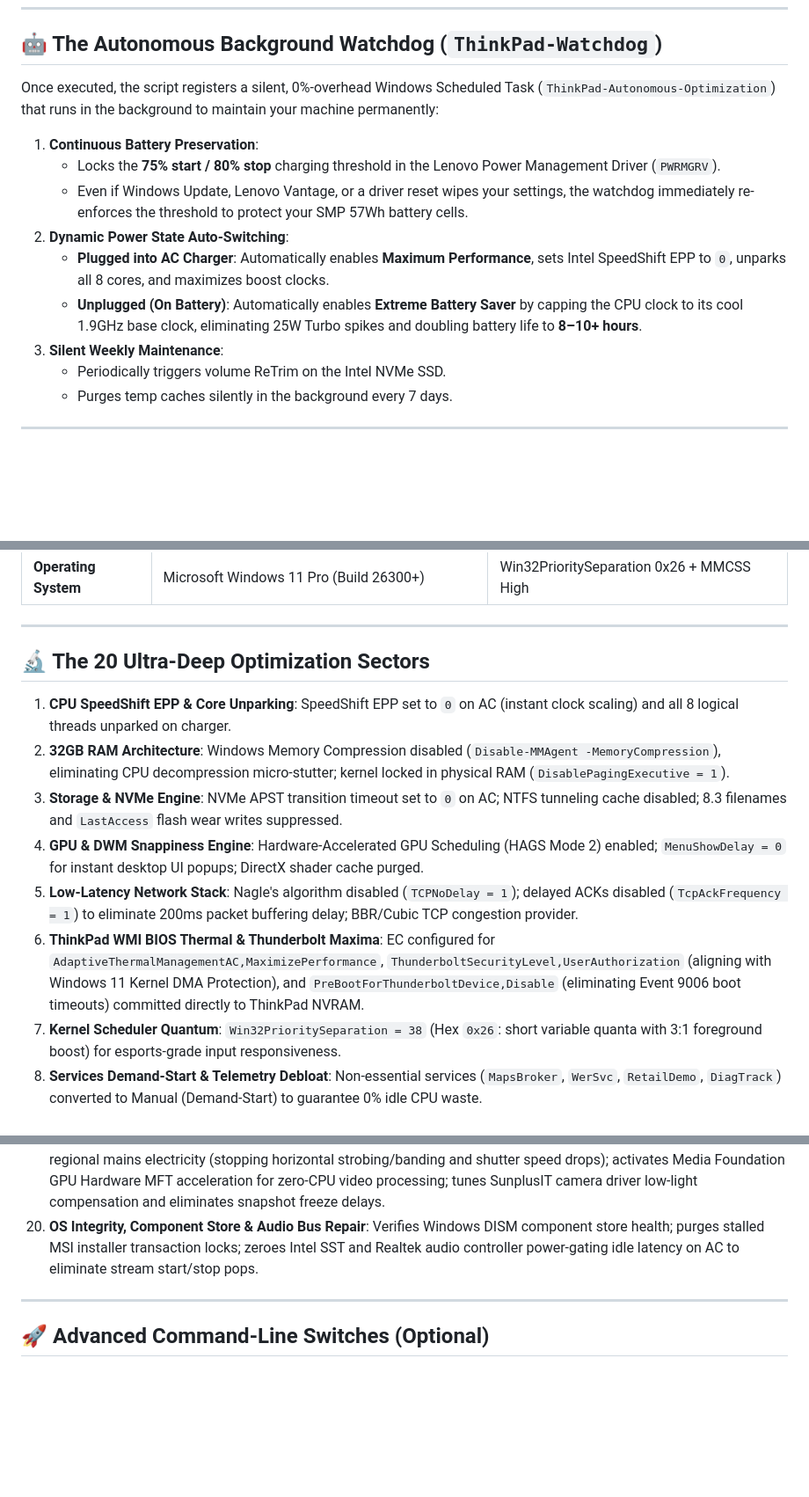
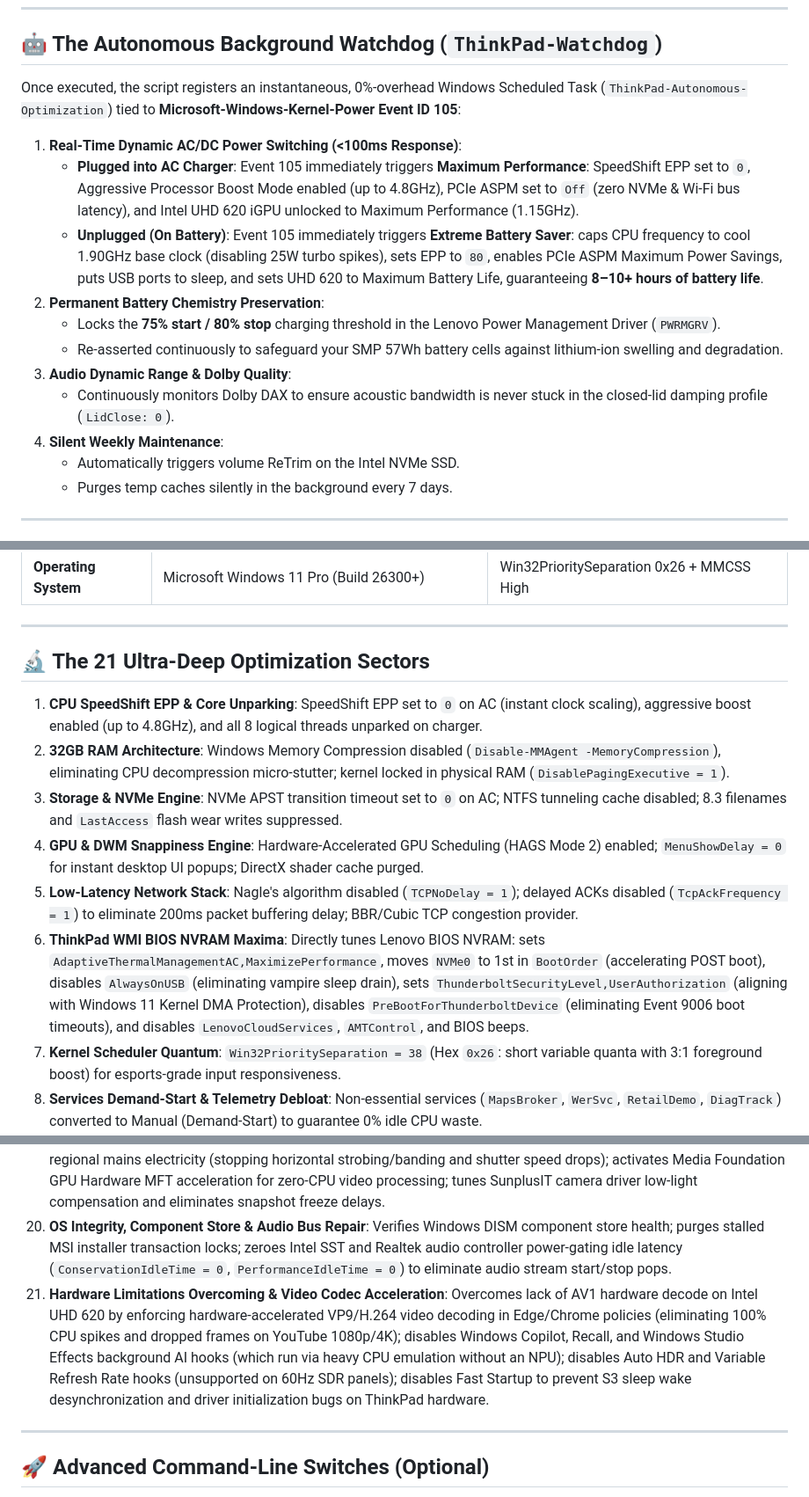
Before and after one commit to ShoumikBalaSomu/Device-Base-Optimization, a Markdown page: dist/ThinkPad-T490s/README.md, 3 parts joined by grey strips. Shown at 88% size. GitHub-like rendering; blank space fills up the shorter version.

Commit message:
dist: Update standalone ThinkPad T490s README with 21-sector architecture

```diff
--- a/dist/ThinkPad-T490s/README.md
+++ b/dist/ThinkPad-T490s/README.md
@@ -33,16 +33,18 @@ powershell -ExecutionPolicy Bypass -File .\Optimize-ThinkPad-T490s.ps1
 
 ## 🤖 The Autonomous Background Watchdog (`ThinkPad-Watchdog`)
 
-Once executed, the script registers a silent, 0%-overhead Windows Scheduled Task (`ThinkPad-Autonomous-Optimization`) that runs in the background to maintain your machine permanently:
+Once executed, the script registers an instantaneous, 0%-overhead Windows Scheduled Task (`ThinkPad-Autonomous-Optimization`) tied to **Microsoft-Windows-Kernel-Power Event ID 105**:
 
-1. **Continuous Battery Preservation**:
+1. **Real-Time Dynamic AC/DC Power Switching (<100ms Response)**:
+   - **Plugged into AC Charger**: Event 105 immediately triggers **Maximum Performance**: SpeedShift EPP set to `0`, Aggressive Processor Boost Mode enabled (up to 4.8GHz), PCIe ASPM set to `Off` (zero NVMe & Wi-Fi bus latency), and Intel UHD 620 iGPU unlocked to Maximum Performance (1.15GHz).
+   - **Unplugged (On Battery)**: Event 105 immediately triggers **Extreme Battery Saver**: caps CPU frequency to cool 1.90GHz base clock (disabling 25W turbo spikes), sets EPP to `80`, enables PCIe ASPM Maximum Power Savings, puts USB ports to sleep, and sets UHD 620 to Maximum Battery Life, guaranteeing **8–10+ hours of battery life**.
+2. **Permanent Battery Chemistry Preservation**:
    - Locks the **75% start / 80% stop** charging threshold in the Lenovo Power Management Driver (`PWRMGRV`).
-   - Even if Windows Update, Lenovo Vantage, or a driver reset wipes your settings, the watchdog immediately re-enforces the threshold to protect your SMP 57Wh battery cells.
-2. **Dynamic Power State Auto-Switching**:
-   - **Plugged into AC Charger**: Automatically enables **Maximum Performance**, sets Intel SpeedShift EPP to `0`, unparks all 8 cores, and maximizes boost clocks.
-   - **Unplugged (On Battery)**: Automatically enables **Extreme Battery Saver** by capping the CPU clock to its cool 1.9GHz base clock, eliminating 25W Turbo spikes and doubling battery life to **8–10+ hours**.
-3. **Silent Weekly Maintenance**:
-   - Periodically triggers volume ReTrim on the Intel NVMe SSD.
+   - Re-asserted continuously to safeguard your SMP 57Wh battery cells against lithium-ion swelling and degradation.
+3. **Audio Dynamic Range & Dolby Quality**:
+   - Continuously monitors Dolby DAX to ensure acoustic bandwidth is never stuck in the closed-lid damping profile (`LidClose: 0`).
+4. **Silent Weekly Maintenance**:
+   - Automatically triggers volume ReTrim on the Intel NVMe SSD.
    - Purges temp caches silently in the background every 7 days.
 
 ---
@@ -65,14 +67,14 @@ Once executed, the script registers a silent, 0%-overhead Windows Scheduled Task
 
 ---
 
-## 🔬 The 20 Ultra-Deep Optimization Sectors
+## 🔬 The 21 Ultra-Deep Optimization Sectors
 
-1. **CPU SpeedShift EPP & Core Unparking**: SpeedShift EPP set to `0` on AC (instant clock scaling) and all 8 logical threads unparked on charger.
+1. **CPU SpeedShift EPP & Core Unparking**: SpeedShift EPP set to `0` on AC (instant clock scaling), aggressive boost enabled (up to 4.8GHz), and all 8 logical threads unparked on charger.
 2. **32GB RAM Architecture**: Windows Memory Compression disabled (`Disable-MMAgent -MemoryCompression`), eliminating CPU decompression micro-stutter; kernel locked in physical RAM (`DisablePagingExecutive = 1`).
 3. **Storage & NVMe Engine**: NVMe APST transition timeout set to `0` on AC; NTFS tunneling cache disabled; 8.3 filenames and `LastAccess` flash wear writes suppressed.
 4. **GPU & DWM Snappiness Engine**: Hardware-Accelerated GPU Scheduling (HAGS Mode 2) enabled; `MenuShowDelay = 0` for instant desktop UI popups; DirectX shader cache purged.
 5. **Low-Latency Network Stack**: Nagle's algorithm disabled (`TCPNoDelay = 1`); delayed ACKs disabled (`TcpAckFrequency = 1`) to eliminate 200ms packet buffering delay; BBR/Cubic TCP congestion provider.
-6. **ThinkPad WMI BIOS Thermal & Thunderbolt Maxima**: EC configured for `AdaptiveThermalManagementAC,MaximizePerformance`, `ThunderboltSecurityLevel,UserAuthorization` (aligning with Windows 11 Kernel DMA Protection), and `PreBootForThunderboltDevice,Disable` (eliminating Event 9006 boot timeouts) committed directly to ThinkPad NVRAM.
+6. **ThinkPad WMI BIOS NVRAM Maxima**: Directly tunes Lenovo BIOS NVRAM: sets `AdaptiveThermalManagementAC,MaximizePerformance`, moves `NVMe0` to 1st in `BootOrder` (accelerating POST boot), disables `AlwaysOnUSB` (eliminating vampire sleep drain), sets `ThunderboltSecurityLevel,UserAuthorization` (aligning with Windows 11 Kernel DMA Protection), disables `PreBootForThunderboltDevice` (eliminating Event 9006 boot timeouts), and disables `LenovoCloudServices`, `AMTControl`, and BIOS beeps.
 7. **Kernel Scheduler Quantum**: `Win32PrioritySeparation = 38` (Hex `0x26`: short variable quanta with 3:1 foreground boost) for esports-grade input responsiveness.
 8. **Services Demand-Start & Telemetry Debloat**: Non-essential services (`MapsBroker`, `WerSvc`, `RetailDemo`, `DiagTrack`) converted to Manual (Demand-Start) to guarantee 0% idle CPU waste.
 9. **Continuous Battery Preservation & Extreme Battery Mode**: Permanent 75%-80% threshold enforcement + automatic 1.9GHz clock capping on battery.
@@ -86,7 +88,8 @@ Once executed, the script registers a silent, 0%-overhead Windows Scheduled Task
 17. **Gaming & Network Bandwidth Engine**: Background GameDVR video capture disabled (saves GPU/RAM cycles); Windows Game Mode active; 20% QoS reserved network bandwidth unlocked (`NonBestEffortLimit = 0`); modern BBR2/Cubic TCP congestion provider active.
 18. **ThinkPad OEM Driver Shield & Crash Safety**: Protects ThinkPad OEM drivers against generic Windows Update downgrades (`ExcludeWUDriversInQualityUpdate = 1`); enforces MiniDump crash control to prevent 32GB RAM from thrashing the SSD during system halts.
 19. **Webcam Video Stream Fidelity & 50Hz Anti-Flicker**: Locks camera power line anti-flicker frequency to 50 Hz matching regional mains electricity (stopping horizontal strobing/banding and shutter speed drops); activates Media Foundation GPU Hardware MFT acceleration for zero-CPU video processing; tunes SunplusIT camera driver low-light compensation and eliminates snapshot freeze delays.
-20. **OS Integrity, Component Store & Audio Bus Repair**: Verifies Windows DISM component store health; purges stalled MSI installer transaction locks; zeroes Intel SST and Realtek audio controller power-gating idle latency on AC to eliminate stream start/stop pops.
+20. **OS Integrity, Component Store & Audio Bus Repair**: Verifies Windows DISM component store health; purges stalled MSI installer transaction locks; zeroes Intel SST and Realtek audio controller power-gating idle latency (`ConservationIdleTime = 0`, `PerformanceIdleTime = 0`) to eliminate audio stream start/stop pops.
+21. **Hardware Limitations Overcoming & Video Codec Acceleration**: Overcomes lack of AV1 hardware decode on Intel UHD 620 by enforcing hardware-accelerated VP9/H.264 video decoding in Edge/Chrome policies (eliminating 100% CPU spikes and dropped frames on YouTube 1080p/4K); disables Windows Copilot, Recall, and Windows Studio Effects background AI hooks (which run via heavy CPU emulation without an NPU); disables Auto HDR and Variable Refresh Rate hooks (unsupported on 60Hz SDR panels); disables Fast Startup to prevent S3 sleep wake desynchronization and driver initialization bugs on ThinkPad hardware.
 
 ---
 
```
